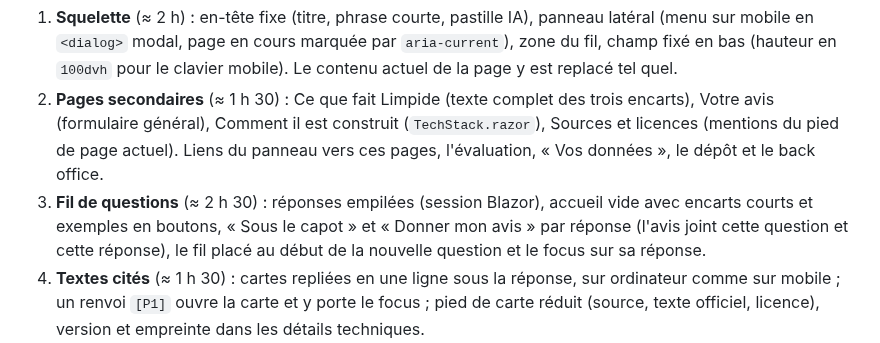
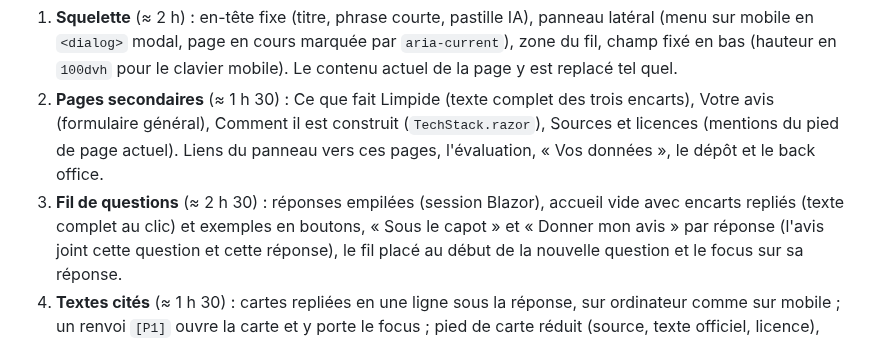
Before and after one commit to olick/limpide, a Markdown page: docs/plan/semaine-09.md, the part around the change. Drawn GitHub-style.

```diff
--- a/docs/plan/semaine-09.md
+++ b/docs/plan/semaine-09.md
@@ -21,7 +21,7 @@ puis vérifiée à la main dans un navigateur (320 px, thème sombre, clavier),
 2. **Pages secondaires** (≈ 1 h 30) : Ce que fait Limpide (texte complet des trois encarts), Votre avis (formulaire
    général), Comment il est construit (`TechStack.razor`), Sources et licences (mentions du pied de page actuel).
    Liens du panneau vers ces pages, l'évaluation, « Vos données », le dépôt et le back office.
-3. **Fil de questions** (≈ 2 h 30) : réponses empilées (session Blazor), accueil vide avec encarts courts et
+3. **Fil de questions** (≈ 2 h 30) : réponses empilées (session Blazor), accueil vide avec encarts repliés (texte complet au clic) et
    exemples en boutons, « Sous le capot » et « Donner mon avis » par réponse (l'avis joint cette question et cette
    réponse), le fil placé au début de la nouvelle question et le focus sur sa réponse.
 4. **Textes cités** (≈ 1 h 30) : cartes repliées en une ligne sous la réponse, sur ordinateur comme sur mobile ; un
```
Also changed, not shown: docs/adr/022-fil-de-questions-sans-memoire.md (+5 -3 lines).
